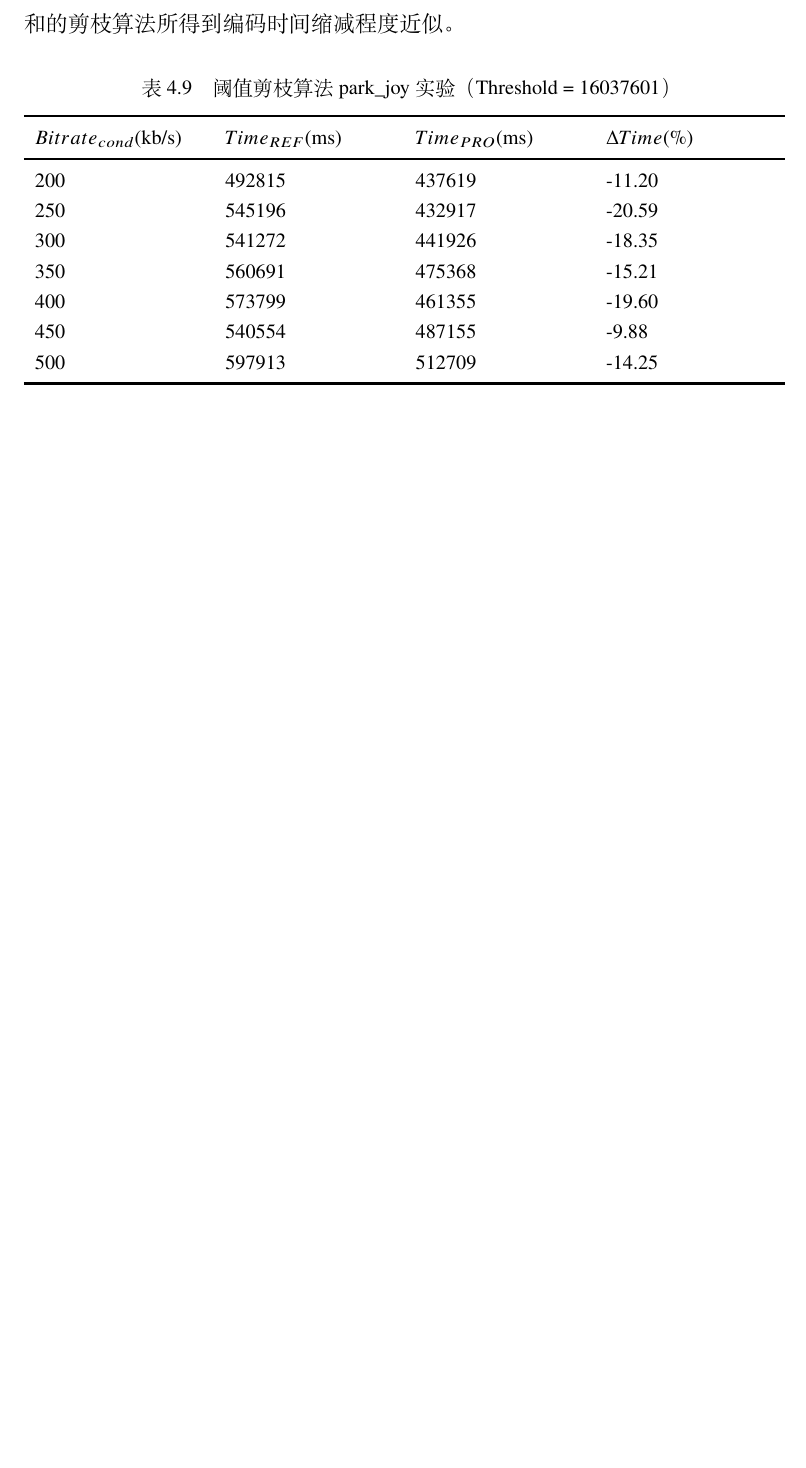
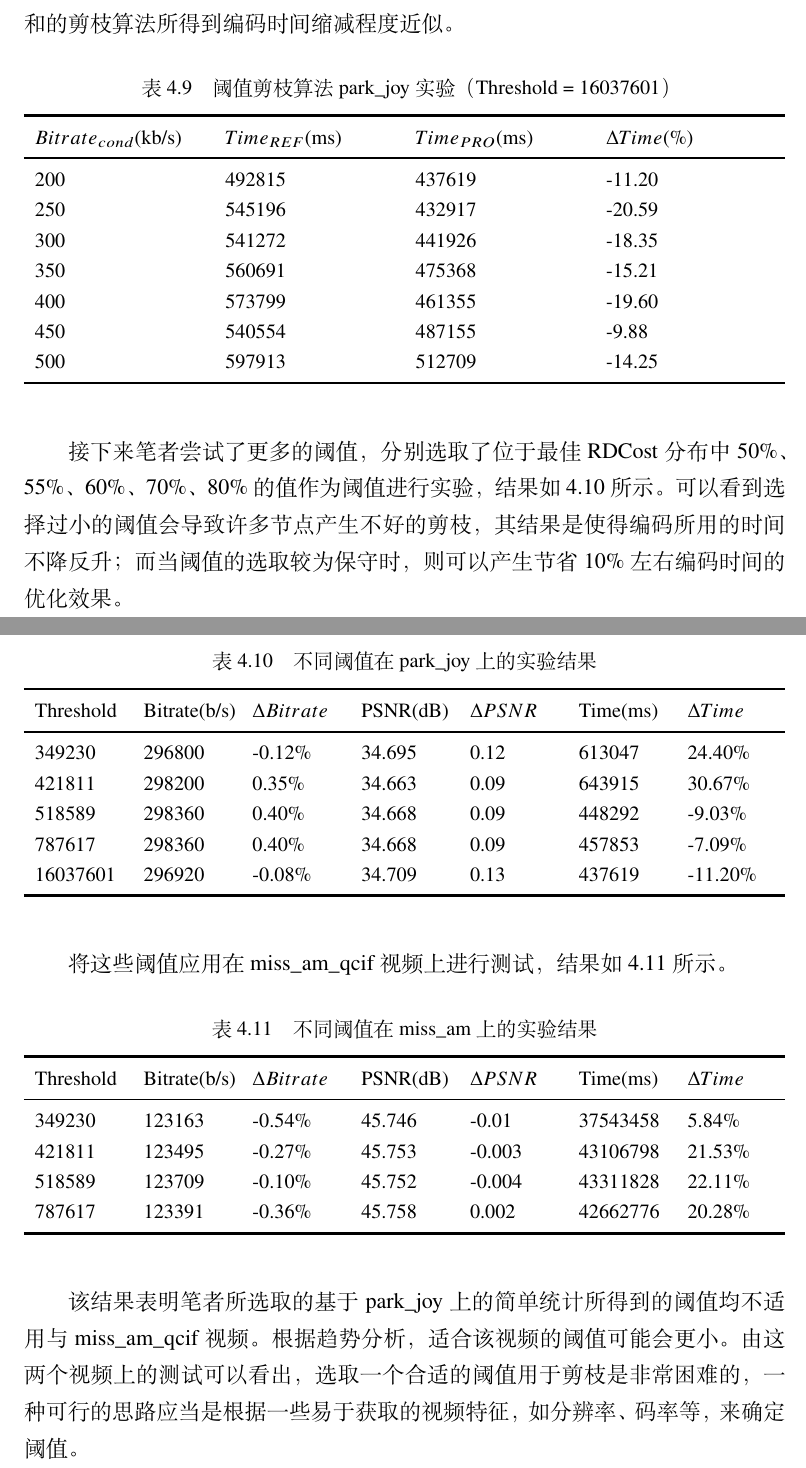
Before and after one commit to ever1asting/thesis, a LaTeX thesis (main.tex, which reads data/chap04.tex): part of page 36 of 61 before the commit and two parts of pages 36 and 37 of 62 after it, the two joined at a grey line, cut so that both start at the same text, the shorter picture padded with empty space. Compiled offline with XeLaTeX; a missing font is replaced by an installed copy or a similar font.

Commit message:
chore:v1,0

```diff
--- a/data/chap04.tex
+++ b/data/chap04.tex
@@ -212,10 +216,52 @@ PSNR与比特率几乎没有变化的情况下，所需要的编码时间缩减
 \end{table}
 
 % more threshold
-
 % 50: 349230
 % 55: 421811
 % 60: 518589
-% 65: 626519
 % 70: 787617
-% 75: 1050873
+接下来笔者尝试了更多的阈值，分别选取了位于最佳RDCost分布中50\%、55\%、60\%、70\%、80\%的值作为阈值进行实验，
+结果如 \ref{tab:result-more-threshold-park} 所示。可以看到选择过小的阈值会导致许多节点产生不好的剪枝，
+其结果是使得编码所用的时间不降反升；而当阈值的选取较为保守时，则可以产生节省10\%左右编码时间的优化效果。
+
+\begin{table}[H]
+  \centering
+    \caption{不同阈值在park\_joy上的实验结果}
+    \label{tab:result-more-threshold-park}
+    \begin{tabularx}{\linewidth}{XXXXXXX}
+      \toprule[1.5pt]
+      Threshold & Bitrate(b/s) & $\Delta Bitrate$ & PSNR(dB) & $\Delta PSNR$ & Time(ms) & $\Delta Time$ \\
+      \midrule[1pt]
+      349230 & 296800 & -0.12\% & 34.695 & 0.12 & 613047 & 24.40\% \\
+      421811 & 298200 & 0.35\% & 34.663 & 0.09 & 643915 & 30.67\% \\
+      518589 & 298360 & 0.40\% & 34.668 & 0.09 & 448292 & -9.03\% \\
+      787617 & 298360 & 0.40\% & 34.668 & 0.09 & 457853 & -7.09\% \\
+      16037601 & 296920 & -0.08\% & 34.709 & 0.13 & 437619 & -11.20\% \\
+      \bottomrule[1.5pt]
+    \end{tabularx}
+\end{table}
+
+
+将这些阈值应用在miss\_am\_qcif视频上进行测试，结果如 \ref{tab:result-more-threshold-miss} 所示。
+
+% base: 123834 b/s, 45.756, 35468689 ms,
+
+\begin{table}[H]
+  \centering
+    \caption{不同阈值在miss\_am上的实验结果}
+    \label{tab:result-more-threshold-miss}
+    \begin{tabularx}{\linewidth}{XXXXXXX}
+      \toprule[1.5pt]
+      Threshold & Bitrate(b/s) & $\Delta Bitrate$ & PSNR(dB) & $\Delta PSNR$ & Time(ms) & $\Delta Time$ \\
+      \midrule[1pt]
+      349230 & 123163 & -0.54\% & 45.746 & -0.01 & 37543458 & 5.84\% \\
+      421811 & 123495 & -0.27\% & 45.753 & -0.003 & 43106798 & 21.53\% \\
+      518589 & 123709 & -0.10\% & 45.752 & -0.004 & 43311828 & 22.11\% \\
+      787617 & 123391 & -0.36\% & 45.758  & 0.002 & 42662776 & 20.28\% \\
+      \bottomrule[1.5pt]
+    \end{tabularx}
+\end{table}
+
+该结果表明笔者所选取的基于park\_joy上的简单统计所得到的阈值均不适用与miss\_am\_qcif视频。根据趋势分析，
+适合该视频的阈值可能会更小。由这两个视频上的测试可以看出，选取一个合适的阈值用于剪枝是非常困难的，一种可行
+的思路应当是根据一些易于获取的视频特征，如分辨率、码率等，来确定阈值。
```
Also changed, not shown: data/chap05.tex (+1 -1 lines), data/cover.tex (+10 -10 lines), data/denotation.tex (+1 -1 lines), README.md, main.pdf, data/chap04.tex (36 more changed lines), 13 other files.
